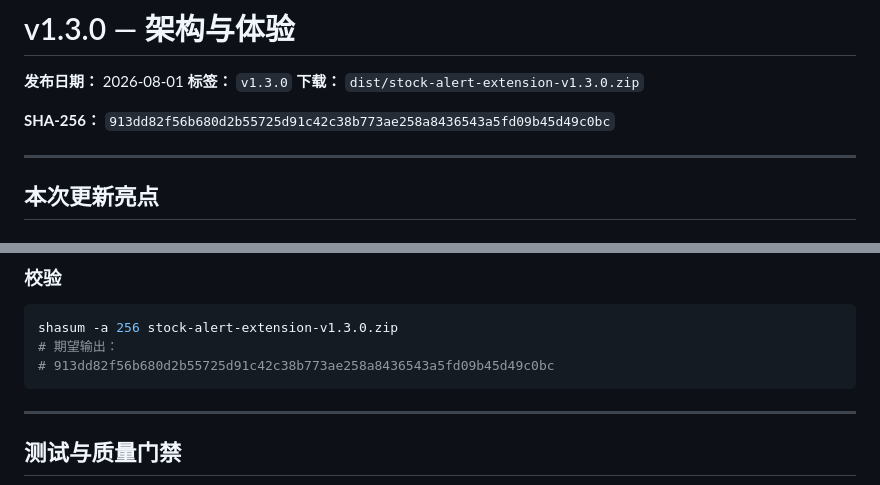
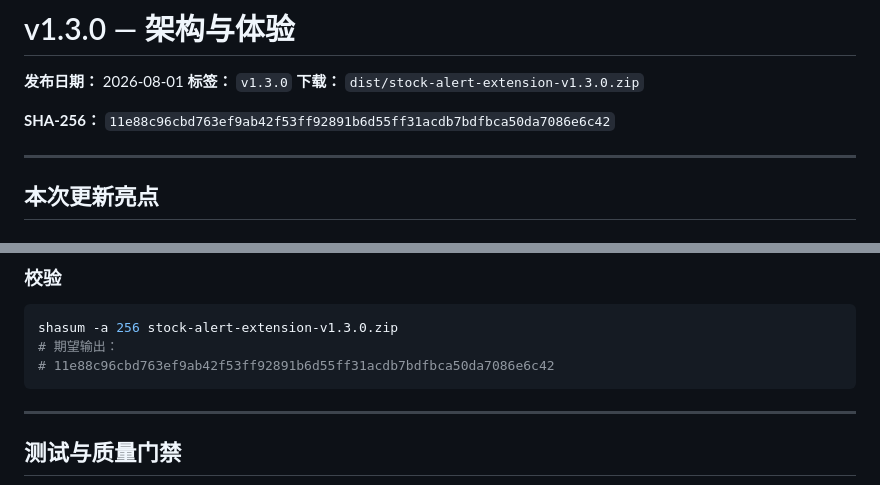
Before and after one commit to orxz/stock-alert-extension, a Markdown page: RELEASE-v1.3.0.md, 2 parts joined by grey strips. GitHub-like rendering.

Commit message:
chore: update v1.3.0 release SHA-256 after repackaging

````diff
--- a/RELEASE-v1.3.0.md
+++ b/RELEASE-v1.3.0.md
@@ -4,7 +4,7 @@
 **标签：** `v1.3.0`
 **下载：** `dist/stock-alert-extension-v1.3.0.zip`
 
-**SHA-256：** `913dd82f56b680d2b55725d91c42c38b773ae258a8436543a5fd09b45d49c0bc`
+**SHA-256：** `11e88c96cbd763ef9ab42f53ff92891b6d55ff31acdb7bdfbca50da7086e6c42`
 
 ---
 
@@ -52,7 +52,7 @@
 ```bash
 shasum -a 256 stock-alert-extension-v1.3.0.zip
 # 期望输出：
-# 913dd82f56b680d2b55725d91c42c38b773ae258a8436543a5fd09b45d49c0bc
+# 11e88c96cbd763ef9ab42f53ff92891b6d55ff31acdb7bdfbca50da7086e6c42
 ```
 
 ---
````
